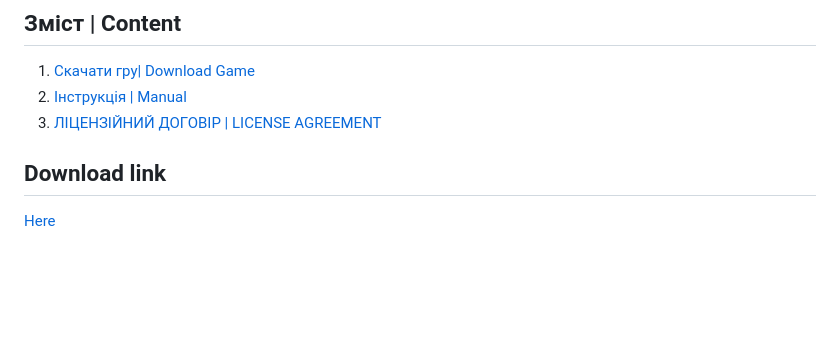
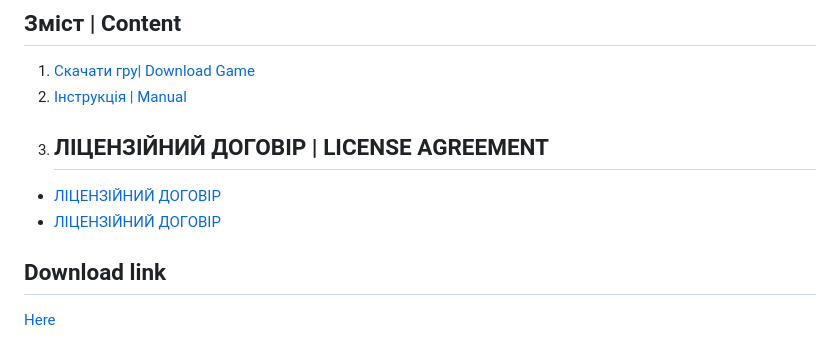
Before and after one commit to svropsitam/TETRAquantSimulator, a Markdown page: README.md, the part around the change. Rendered like a GitHub page; blank space fills up the shorter version.

```diff
--- a/README.md
+++ b/README.md
@@ -2,7 +2,9 @@
 
 1. [Cкачати гру| Download Game](#Download)
 2. [Інструкція | Manual](#основні-поняття)
-3. [ЛІЦЕНЗІЙНИЙ ДОГОВІР | LICENSE AGREEMENT](#приклад-коду)
+3. ## ЛІЦЕНЗІЙНИЙ ДОГОВІР | LICENSE AGREEMENT
+- [ЛІЦЕНЗІЙНИЙ ДОГОВІР](#LICENSE)
+- [ЛІЦЕНЗІЙНИЙ ДОГОВІР](#ЛІЦЕНЗІЙНИЙ)
 
 ## Download link
 [Here](https://www.google.com)
```
